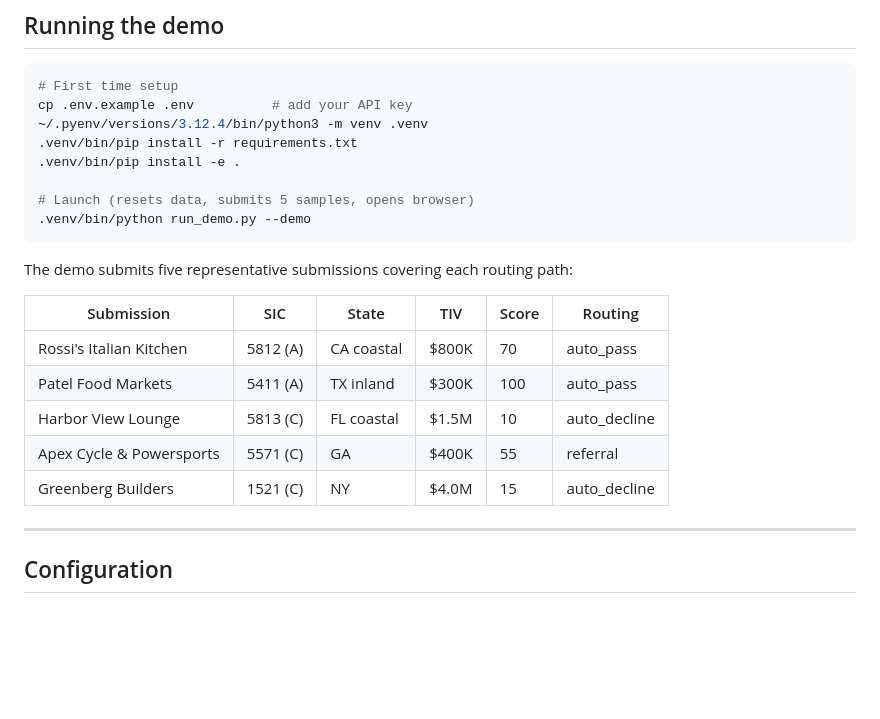
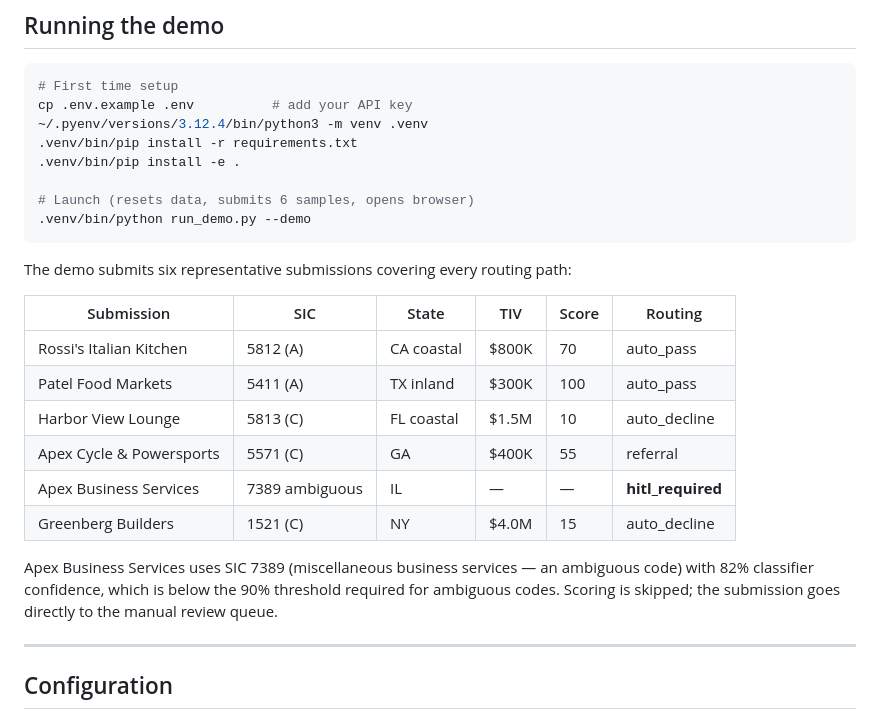
Before and after one commit to rajeshgupta88/aria-underwriting, a Markdown page: README.md, the part around one of its changes. Rendered like a GitHub page; blank space fills up the shorter version.

````diff
--- a/README.md
+++ b/README.md
@@ -162,11 +193,11 @@ cp .env.example .env          # add your API key
 .venv/bin/pip install -r requirements.txt
 .venv/bin/pip install -e .
 
-# Launch (resets data, submits 5 samples, opens browser)
+# Launch (resets data, submits 6 samples, opens browser)
 .venv/bin/python run_demo.py --demo
 ```
 
-The demo submits five representative submissions covering each routing path:
+The demo submits six representative submissions covering every routing path:
 
 | Submission | SIC | State | TIV | Score | Routing |
 |---|---|---|---|---|---|
@@ -174,7 +205,10 @@ The demo submits five representative submissions covering each routing path:
 | Patel Food Markets | 5411 (A) | TX inland | $300K | 100 | auto_pass |
 | Harbor View Lounge | 5813 (C) | FL coastal | $1.5M | 10 | auto_decline |
 | Apex Cycle & Powersports | 5571 (C) | GA | $400K | 55 | referral |
+| Apex Business Services | 7389 ambiguous | IL | — | — | **hitl_required** |
 | Greenberg Builders | 1521 (C) | NY | $4.0M | 15 | auto_decline |
+
+Apex Business Services uses SIC 7389 (miscellaneous business services — an ambiguous code) with 82% classifier confidence, which is below the 90% threshold required for ambiguous codes. Scoring is skipped; the submission goes directly to the manual review queue.
 
 ---
 
````
Also changed, not shown: other parts of README.md (+47 -16 lines).
